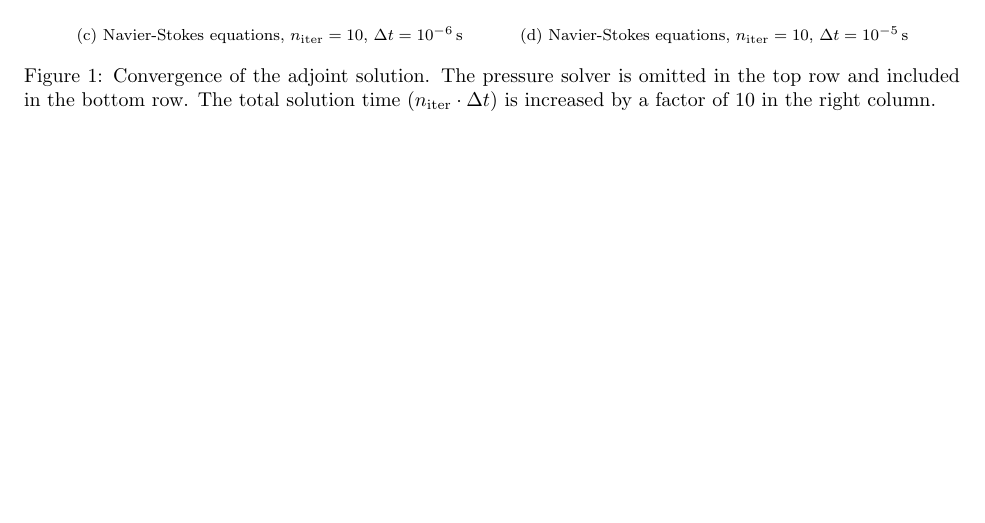
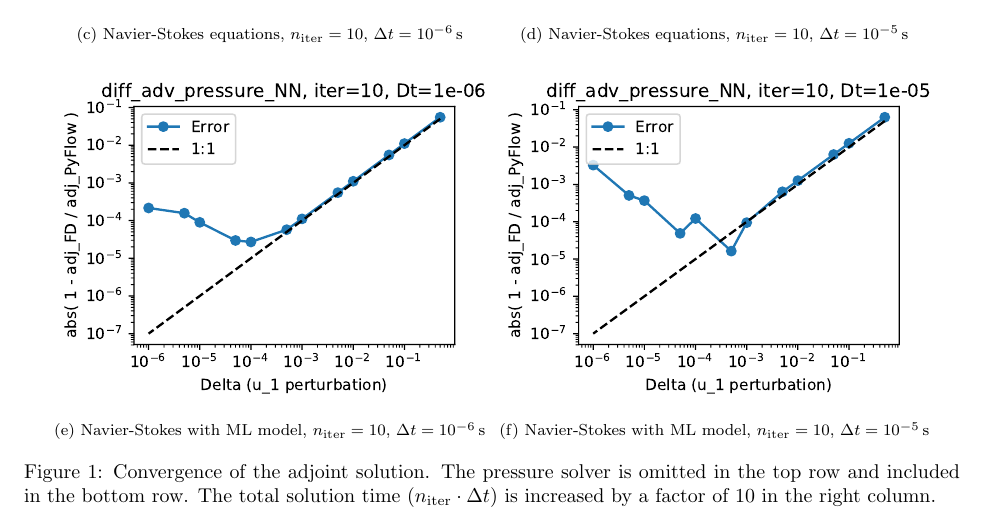
Before and after one commit to MacRTL/PyFlow-public, a LaTeX document (doc/PyFlow_Numerics/PyFlow_Numerics.tex): part of page 6 of 6, cut so that both start at the same text, the shorter picture padded with empty space. Compiled offline with pdfLaTeX.

Commit message:
Update documentation

```diff
--- a/doc/PyFlow_Numerics/PyFlow_Numerics.tex
+++ b/doc/PyFlow_Numerics/PyFlow_Numerics.tex
@@ -368,6 +368,10 @@ The discrete-exact convective terms appearing in the $\wh{v}$- and $\wh{w}$-equa
   \subfloat[Navier-Stokes equations, $n_\mathrm{iter}=10$, $\Delta t=10^{-6}$\,s]{\includegraphics[width=0.475\textwidth]{Figures/errorCvg_diff_adv_pressure_iter10_dt1e-06.pdf}}
   \subfloat[Navier-Stokes equations, $n_\mathrm{iter}=10$, $\Delta t=10^{-5}$\,s]{\includegraphics[width=0.475\textwidth]{Figures/errorCvg_diff_adv_pressure_iter10_dt1e-05.pdf}}
 
+
+  \subfloat[Navier-Stokes with ML model, $n_\mathrm{iter}=10$, $\Delta t=10^{-6}$\,s]{\includegraphics[width=0.475\textwidth]{Figures/errorCvg_diff_adv_pressure_NN_iter10_dt1e-06.pdf}}
+    \subfloat[Navier-Stokes with ML model, $n_\mathrm{iter}=10$, $\Delta t=10^{-5}$\,s]{\includegraphics[width=0.475\textwidth]{Figures/errorCvg_diff_adv_pressure_NN_iter10_dt1e-05.pdf}}
+
   \caption{Convergence of the adjoint solution. The pressure solver is omitted in the top row and included in the bottom row. The total solution time ($n_\mathrm{iter}\cdot\Delta t$) is increased by a factor of 10 in the right column.}
 \end{figure}
 
```
Also changed, not shown: doc/PyFlow_Numerics/Figures/errorCvg_diff_adv_pressure_NN_iter10_dt1e-05.pdf (added), doc/PyFlow_Numerics/Figures/errorCvg_diff_adv_pressure_NN_iter10_dt1e-06.pdf (added), doc/PyFlow_Numerics/PyFlow_Numerics.pdf.
